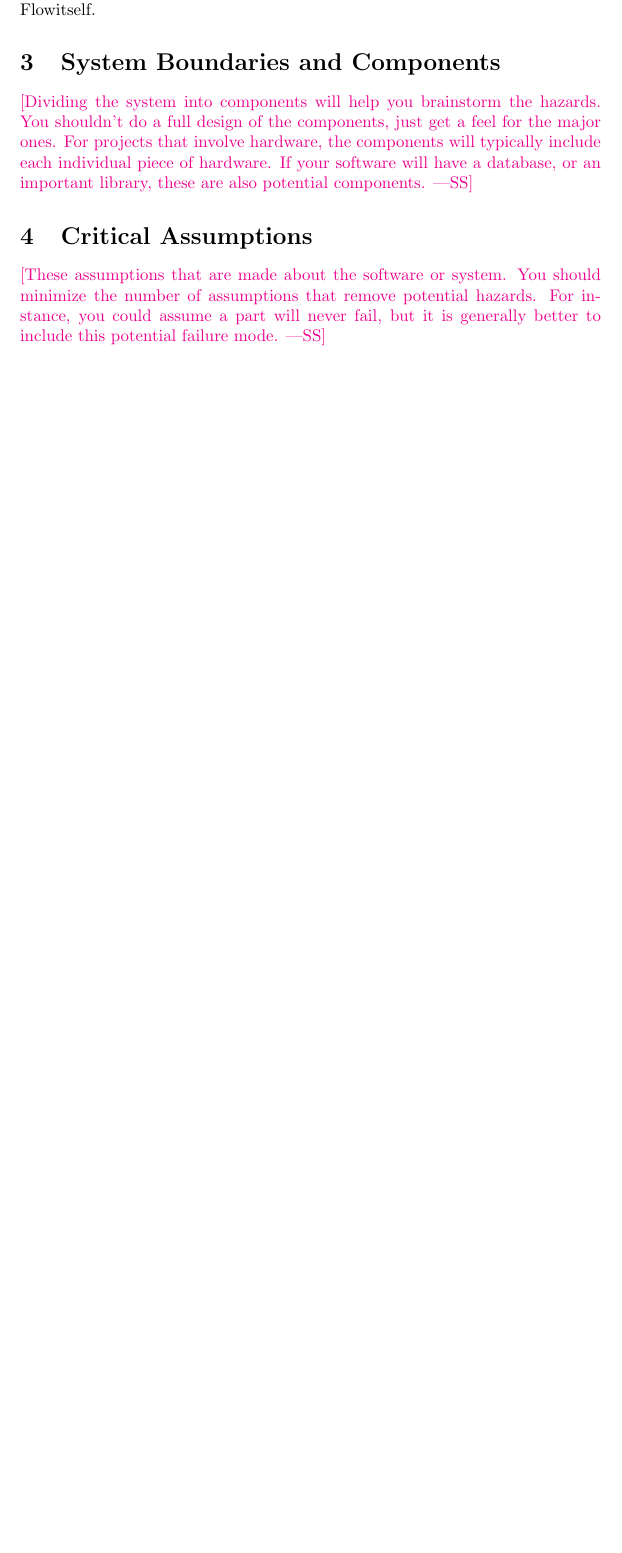
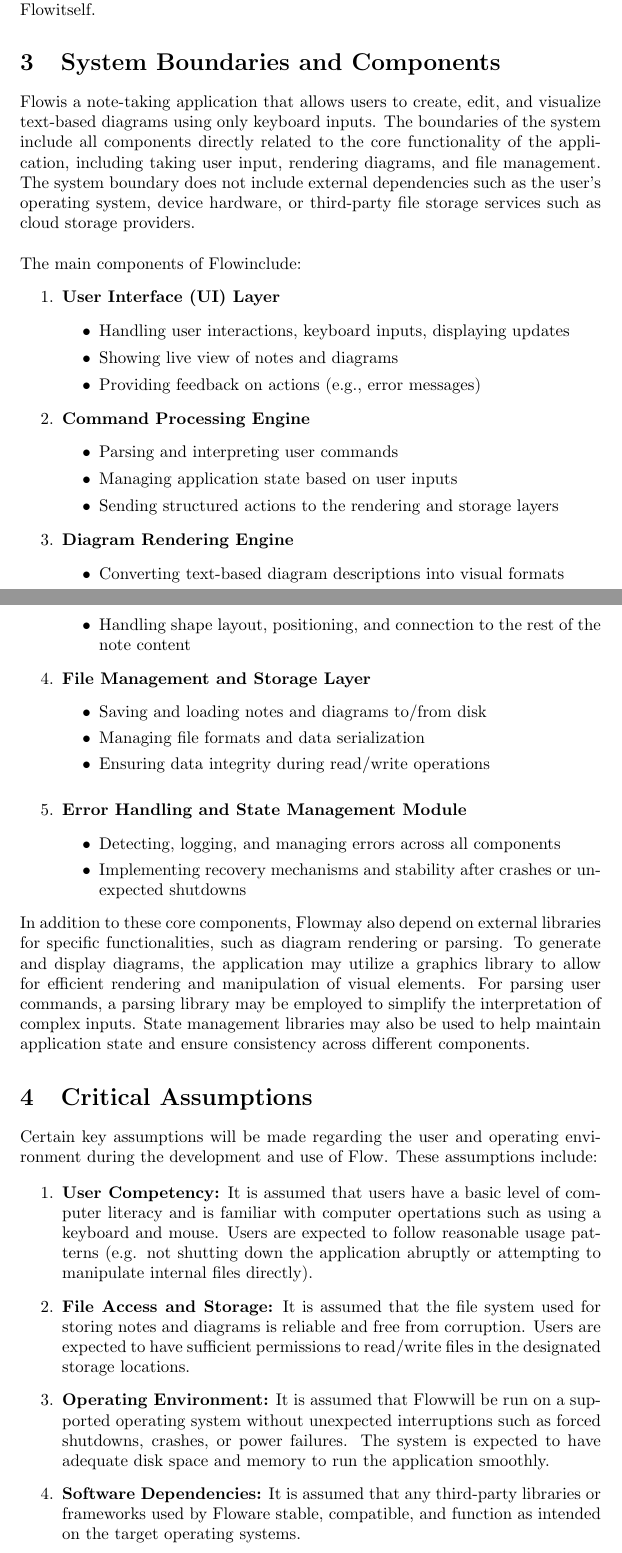
Before and after one commit to ritual-17/flow, a LaTeX document (docs/HazardAnalysis/HazardAnalysis.tex): part of page 5 of 7 before the commit and two parts of pages 5 and 6 of 8 after it, the two joined at a grey line, cut so that both start at the same text, the shorter picture padded with empty space. Compiled offline with pdfLaTeX.

Commit message:
boundaries/components and assumptions

```diff
--- a/docs/HazardAnalysis/HazardAnalysis.tex
+++ b/docs/HazardAnalysis/HazardAnalysis.tex
@@ -126,19 +126,96 @@ attributed to the design and implementation of \progname itself.
 
 \section{System Boundaries and Components}
 
-\wss{Dividing the system into components will help you brainstorm the hazards.
-You shouldn't do a full design of the components, just get a feel for the major
-ones.  For projects that involve hardware, the components will typically include
-each individual piece of hardware.  If your software will have a database, or an
-important library, these are also potential components.}
+% \wss{Dividing the system into components will help you brainstorm the hazards.
+% You shouldn't do a full design of the components, just get a feel for the major
+% ones.  For projects that involve hardware, the components will typically include
+% each individual piece of hardware.  If your software will have a database, or an
+% important library, these are also potential components.}
+\progname is a note-taking application that allows users to create, edit, and
+visualize text-based diagrams using only keyboard inputs. The boundaries of
+the system include all components directly related to the core functionality of
+the application, including taking user input, rendering diagrams, and file
+management. The system boundary does not include external dependencies such as
+the user's operating system, device hardware, or third-party file storage services
+such as cloud storage providers.
+\\
+\\
+The main components of \progname include:
+\begin{enumerate}
+    \item \textbf{User Interface (UI) Layer}
+    \begin{itemize}
+        \item Handling user interactions, keyboard inputs, displaying updates
+        \item Showing live view of notes and diagrams
+        \item Providing feedback on actions (e.g., error messages)
+    \end{itemize}
+    \item \textbf{Command Processing Engine}
+    \begin{itemize}
+        \item Parsing and interpreting user commands
+        \item Managing application state based on user inputs
+        \item Sending structured actions to the rendering and storage layers
+    \end{itemize}
+    \item \textbf{Diagram Rendering Engine}
+    \begin{itemize}
+        \item Converting text-based diagram descriptions into visual formats
+        \item Handling shape layout, positioning, and connection to the rest of
+        the note content
+    \end{itemize}
+    \item \textbf{File Management and Storage Layer}
+    \begin{itemize}
+        \item Saving and loading notes and diagrams to/from disk
+        \item Managing file formats and data serialization
+        \item Ensuring data integrity during read/write operations
+    \end{itemize}\
+    \item \textbf{Error Handling and State Management Module}
+    \begin{itemize}
+        \item Detecting, logging, and managing errors across all components
+        \item Implementing recovery mechanisms and stability after crashes or
+        unexpected shutdowns
+    \end{itemize}
+    % \item \textbf{Configuration/Customization Module} %potential future
+    % component
+    % \begin{itemize}
+    %     \item Storing and Managing user preferences and application settings
+    % \end{itemize}
+\end{enumerate}
+\\
+\\
+In addition to these core components, \progname may also depend on external
+libraries for specific functionalities, such as diagram rendering or parsing.
+To generate and display diagrams, the application may utilize a graphics
+library to allow for efficient rendering and manipulation of visual elements.
+For parsing user commands, a parsing library may be employed to simplify the
+interpretation of complex inputs. State management libraries may also be used
+to help maintain application state and ensure consistency across different
+components.
+
 
 \section{Critical Assumptions}
 
-\wss{These assumptions that are made about the software or system.  You should
-minimize the number of assumptions that remove potential hazards.  For instance,
-you could assume a part will never fail, but it is generally better to include
-this potential failure mode.}
+% \wss{These assumptions that are made about the software or system.  You should
+% minimize the number of assumptions that remove potential hazards.  For instance,
+% you could assume a part will never fail, but it is generally better to include
+% this potential failure mode.}
+Certain key assumptions will be made regarding the user and operating environment
+during the development and use of \progname. These assumptions include:
 
+\begin{enumerate}
+    \item \textbf{User Competency:} It is assumed that users have a basic level
+    of computer literacy and is familiar with computer opertations such as using
+    a keyboard and mouse. Users are expected to follow reasonable usage patterns
+    (e.g. not shutting down the application abruptly or attempting to
+    manipulate internal files directly).
+    \item \textbf{File Access and Storage:} It is assumed that the file system
+    used for storing notes and diagrams is reliable and free from corruption.
+    Users are expected to have sufficient permissions to read/write files in
+    the designated storage locations.
+    \item \textbf{Operating Environment:} It is assumed that \progname will be
+    run on a supported operating system without unexpected interruptions such
+    as forced shutdowns, crashes, or power failures. The system is expected to
+    have adequate disk space and memory to run the application smoothly.
+    \item \textbf{Software Dependencies:} It is assumed that any third-party
+    libraries or frameworks used by \progname are stable, compatible, and
+    function as intended on the target operating systems.
 \section{Failure Mode and Effect Analysis}
 
 \wss{Include your FMEA table here. This is the most important part of this document.}
```
